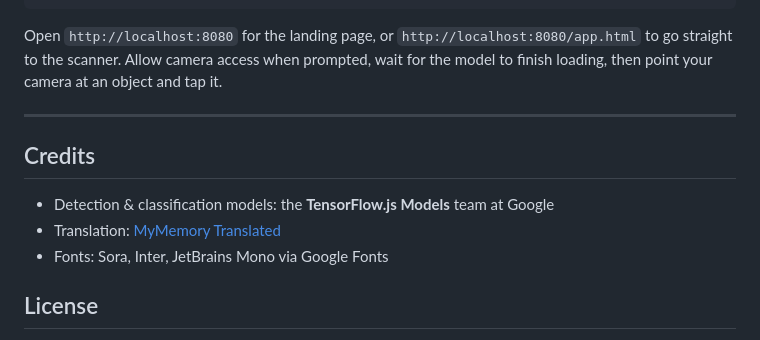
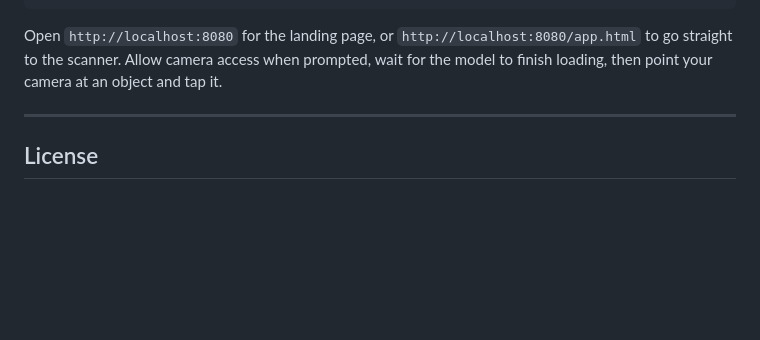
Before and after one commit to me-Dimple72/VisionLingo, a Markdown page: README.md, the part around the change. Drawn GitHub-style; blank space fills up the shorter version.

Commit message:
Remove credits section from README
Removed credits section from the README file.

```diff
--- a/README.md
+++ b/README.md
@@ -136,12 +136,6 @@ point your camera at an object and tap it.
 ---
 
 
-## Credits
-
-- Detection & classification models: the **TensorFlow.js Models** team at Google
-- Translation: [MyMemory Translated](https://mymemory.translated.net/)
-- Fonts: Sora, Inter, JetBrains Mono via Google Fonts
-
 ## License
 
 Provided as-is for personal and educational use. TensorFlow.js models are
```
